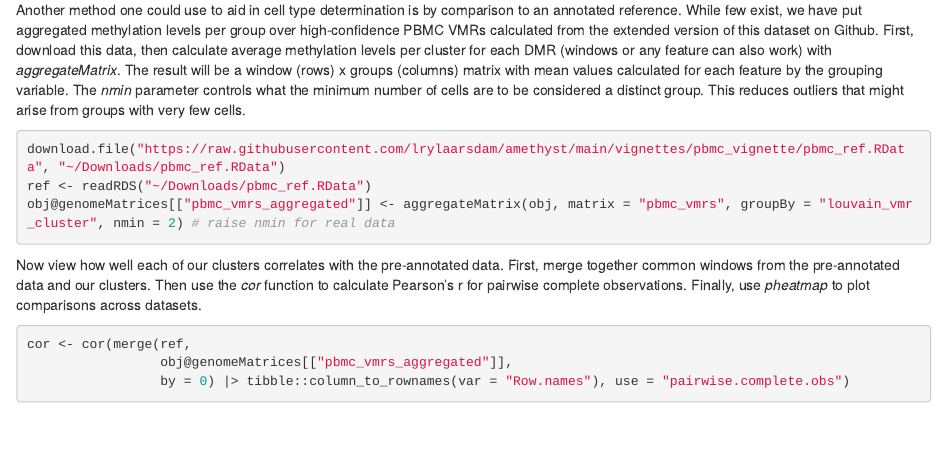
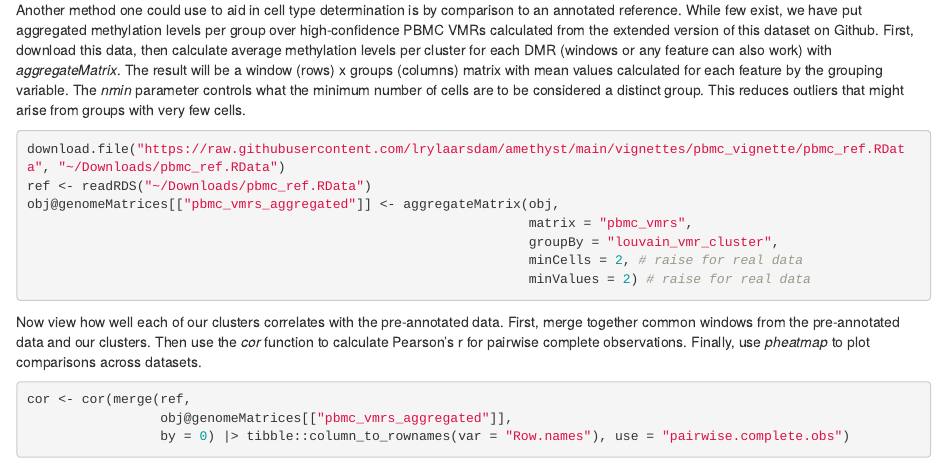
Before and after one commit to lrylaarsdam/amethyst, an R Markdown document (vignettes/pbmc_vignette/pbmc_vignette.Rmd): the page in a window 1100 px wide, from 13880 px down. Rendered offline with R 4.5, knitr and Pandoc, with nearby package versions; some code elsewhere in the file could not run offline; common packages that the code uses without loading them are loaded.

Commit message:
Update PBMC vignette (palette names; aggregateMatrix)

````diff
--- a/vignettes/pbmc_vignette/pbmc_vignette.Rmd
+++ b/vignettes/pbmc_vignette/pbmc_vignette.Rmd
@@ -552,7 +552,11 @@ Another method one could use to aid in cell type determination is by comparison
 ```{r, eval = FALSE}
 download.file("https://raw.githubusercontent.com/lrylaarsdam/amethyst/main/vignettes/pbmc_vignette/pbmc_ref.RData", "~/Downloads/pbmc_ref.RData")
 ref <- readRDS("~/Downloads/pbmc_ref.RData")
-obj@genomeMatrices[["pbmc_vmrs_aggregated"]] <- aggregateMatrix(obj, matrix = "pbmc_vmrs", groupBy = "louvain_vmr_cluster", nmin = 2) # raise nmin for real data
+obj@genomeMatrices[["pbmc_vmrs_aggregated"]] <- aggregateMatrix(obj,
+                                                                matrix = "pbmc_vmrs",
+                                                                groupBy = "louvain_vmr_cluster",
+                                                                minCells = 2, # raise for real data
+                                                                minValues = 2) # raise for real data
 ```
 
 Now view how well each of our clusters correlates with the pre-annotated data. First, merge together common windows from the pre-annotated data and our clusters. Then use the *cor* function to calculate Pearson's r for pairwise complete observations. Finally, use *pheatmap* to plot comparisons across datasets.
````
Also changed, not shown: vignettes/pbmc_vignette/pbmc_vignette.Rmd (2 more changed lines).
